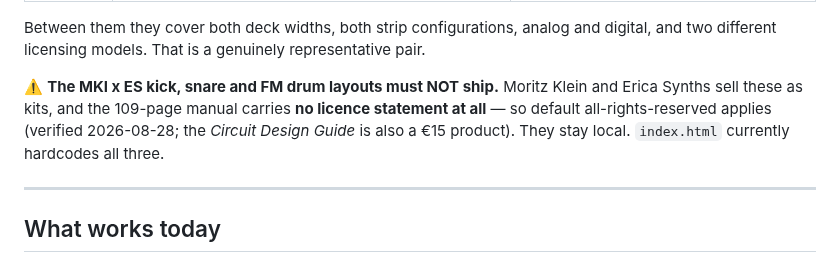
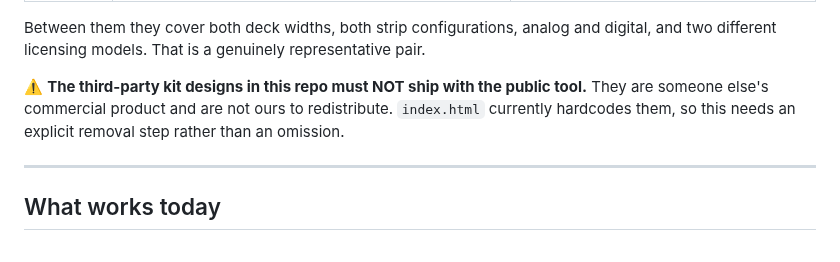
Before and after one commit to Eight4aWish/eurorack_electronics, a Markdown page: docs/public_tool_plan.md, the part around the change. Rendered like a GitHub page.

Commit message:
Stop publishing a licence analysis of third-party kit designs
The plan doc set out, in public, that the third-party manual carries no
licence statement and that default all-rights-reserved therefore applies,
naming the parties and a paid product. That is a written record of knowing we
have no rights, sitting in the same repo as transcribed material from those
designs - which makes the position worse, not better.

The exclusion decision is what the plan needs to carry, not the reasoning
behind it. Reduced to: these are someone else's commercial product, they are
not ours to redistribute, and index.html hardcodes them so removal has to be
an explicit step.

Co-Authored-By: Claude Opus 5 (1M context) <noreply@anthropic.com>

```diff
--- a/docs/public_tool_plan.md
+++ b/docs/public_tool_plan.md
@@ -36,10 +36,9 @@ Deliberately chosen to be licence-clean *and* to cover the platform between them
 Between them they cover both deck widths, both strip configurations, analog and digital, and
 two different licensing models. That is a genuinely representative pair.
 
-⚠️ **The MKI x ES kick, snare and FM drum layouts must NOT ship.** Moritz Klein and Erica Synths
-sell these as kits, and the 109-page manual carries **no licence statement at all** — so default
-all-rights-reserved applies (verified 2026-08-28; the *Circuit Design Guide* is also a €15
-product). They stay local. `index.html` currently hardcodes all three.
+⚠️ **The third-party kit designs in this repo must NOT ship with the public tool.** They are
+someone else's commercial product and are not ours to redistribute. `index.html` currently
+hardcodes them, so this needs an explicit removal step rather than an omission.
 
 ---
 
```
